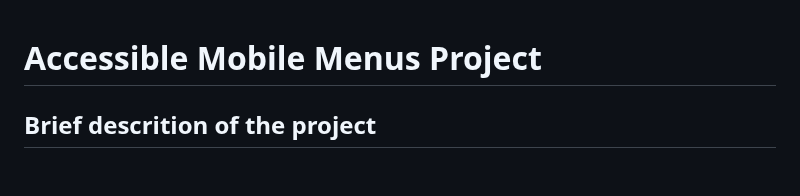
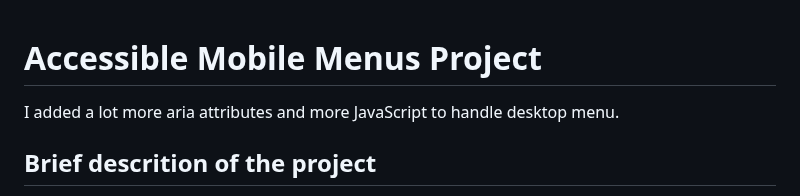
Before and after one commit to Kernix13/mobile-menus, a Markdown page: README.md, the part around the change. GitHub-like rendering; blank space fills up the shorter version.

Commit message:
add notes in readme

```diff
--- a/README.md
+++ b/README.md
@@ -1,4 +1,8 @@
 # Accessible Mobile Menus Project
+
+I added a lot more aria attributes and more JavaScript to handle desktop menu.
+
+<!-- module1/mobile-menus -->
 
 ## Brief descrition of the project
 
```
